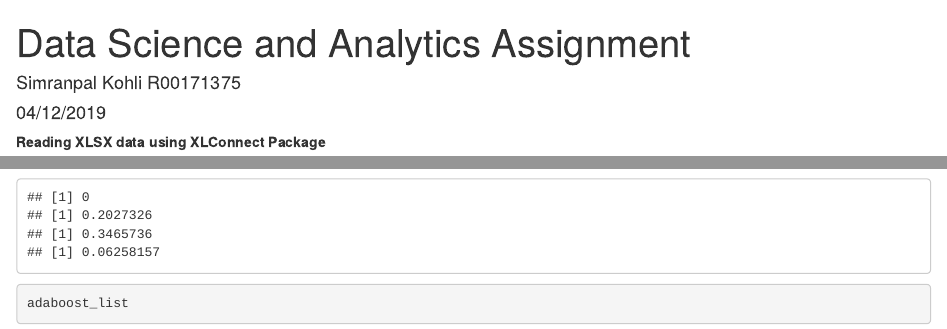
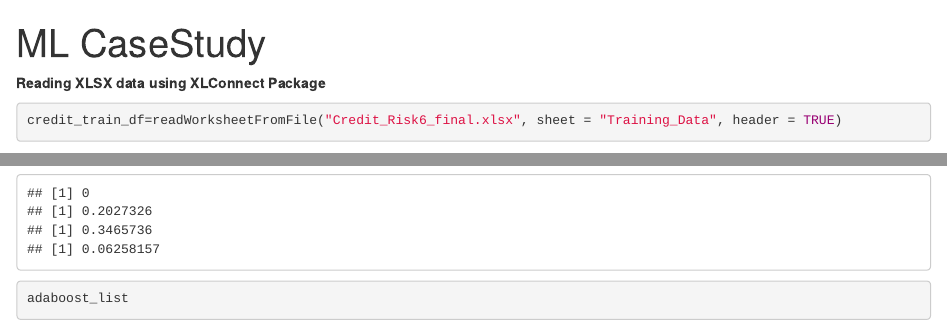
Before and after one commit to simranpal-kohli/ML-Algos-CaseStudy-Project, an R Markdown document (MLAlgo.Rmd): the page in a window 1100 px wide, from its top, and a second part further down, joined at a grey line. Rendered offline with R 4.5, knitr and Pandoc, with nearby package versions; some code elsewhere in the file could not run offline; the gapminder table comes from the copy in Python's plotly package.

Commit message:
First commit

```diff
--- a/MLAlgo.Rmd
+++ b/MLAlgo.Rmd
@@ -1,7 +1,7 @@
 ---
-title: "Data Science and Analytics Assignment"
-author: "Simranpal Kohli R00171375"
-date: "04/12/2019"
+title: "ML CaseStudy"
+author: ""
+date: ""
 output:
   word_document: default
   html_document: default
```
